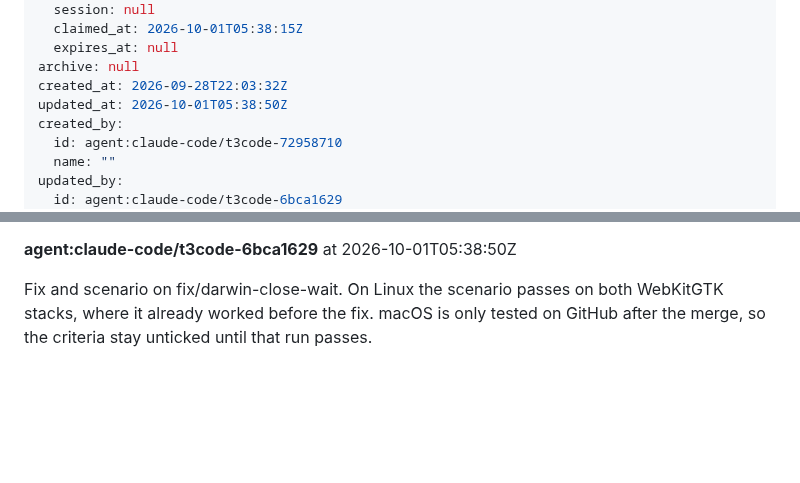
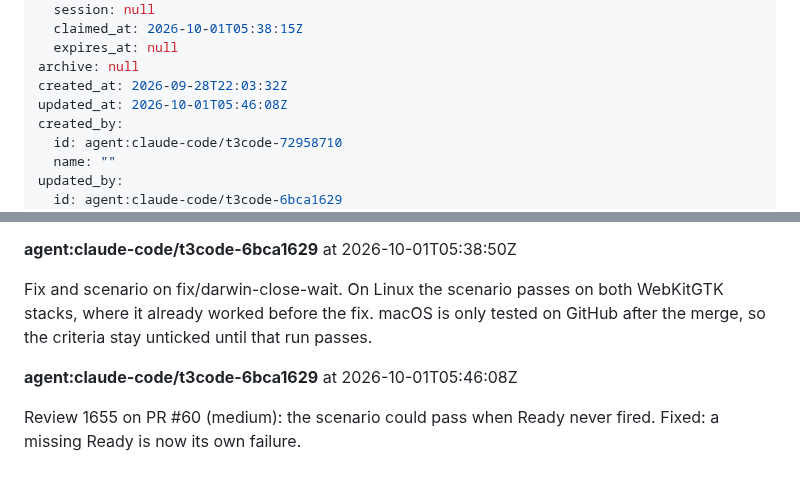
Before and after one commit to terva-sh/tuohi, a Markdown page: .tickets/tickets/TKT-01M3N0PTS10TG629DVNEFSNVSZ.md, 2 parts joined by grey strips. GitHub-like rendering; blank space fills up the shorter version.

Commit message:
TKT-01M3N0PTS Check that a Close from Go reaches App.Wait on macOS: review note
Co-Authored-By: Claude Opus 5.5 (1M context) <noreply@anthropic.com>

```diff
--- a/.tickets/tickets/TKT-01M3N0PTS10TG629DVNEFSNVSZ.md
+++ b/.tickets/tickets/TKT-01M3N0PTS10TG629DVNEFSNVSZ.md
@@ -27,7 +27,7 @@ claim:
   expires_at: null
 archive: null
 created_at: 2026-09-28T22:03:32Z
-updated_at: 2026-10-01T05:38:50Z
+updated_at: 2026-10-01T05:46:08Z
 created_by:
   id: agent:claude-code/t3code-72958710
   name: ""
@@ -91,3 +91,7 @@ The owner decided, 2026-10-01, that this reproduced bug blocks the first release
 **agent:claude-code/t3code-6bca1629** at 2026-10-01T05:38:50Z
 
 Fix and scenario on fix/darwin-close-wait. On Linux the scenario passes on both WebKitGTK stacks, where it already worked before the fix. macOS is only tested on GitHub after the merge, so the criteria stay unticked until that run passes.
+
+**agent:claude-code/t3code-6bca1629** at 2026-10-01T05:46:08Z
+
+Review 1655 on PR #60 (medium): the scenario could pass when Ready never fired. Fixed: a missing Ready is now its own failure.
```
